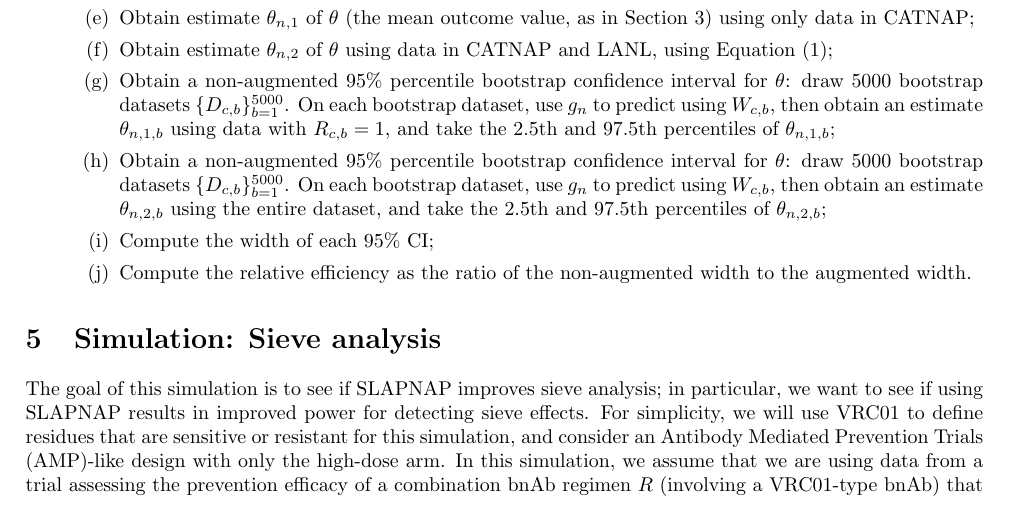
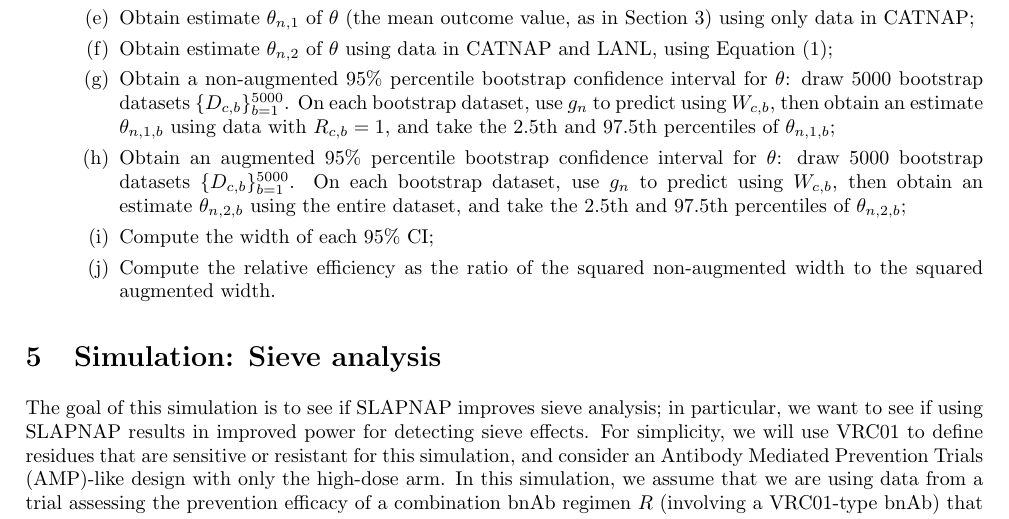
Before and after one commit to bdwilliamson/clinical_slapnap, a LaTeX document (writeups/analysis_plan.tex): part of page 4 of 7, cut so that both start at the same text. Compiled offline with LaTeX, dvips and Ghostscript.

Commit message:
Fix typos, add width squared

```diff
--- a/writeups/analysis_plan.tex
+++ b/writeups/analysis_plan.tex
@@ -161,9 +161,9 @@ For each bnAb regimen and outcome considered in Tables~\ref{tab:perf-continuous}
     \item Obtain estimate $\theta_{n,1}$ of $\theta$ (the mean outcome value, as in Section~\ref{sec:var_reduce}) using only data in CATNAP;
     \item Obtain estimate $\theta_{n,2}$ of $\theta$ using data in CATNAP and LANL, using Equation~\eqref{eq:aug_mean};
     \item Obtain a non-augmented 95\% percentile bootstrap confidence interval for $\theta$: draw 5000 bootstrap datasets $\{D_{c,b}\}_{b = 1}^{5000}$. On each bootstrap dataset, use $g_n$ to predict using $W_{c,b}$, then obtain an estimate $\theta_{n,1,b}$ using data with $R_{c,b} = 1$, and take the 2.5th and 97.5th percentiles of $\theta_{n,1,b}$;
-    \item Obtain a non-augmented 95\% percentile bootstrap confidence interval for $\theta$: draw 5000 bootstrap datasets $\{D_{c,b}\}_{b = 1}^{5000}$. On each bootstrap dataset, use $g_n$ to predict using $W_{c,b}$, then obtain an estimate $\theta_{n,2,b}$ using the entire dataset, and take the 2.5th and 97.5th percentiles of $\theta_{n,2,b}$;
+    \item Obtain an augmented 95\% percentile bootstrap confidence interval for $\theta$: draw 5000 bootstrap datasets $\{D_{c,b}\}_{b = 1}^{5000}$. On each bootstrap dataset, use $g_n$ to predict using $W_{c,b}$, then obtain an estimate $\theta_{n,2,b}$ using the entire dataset, and take the 2.5th and 97.5th percentiles of $\theta_{n,2,b}$;
     \item Compute the width of each 95\% CI;
-    \item Compute the relative efficiency as the ratio of the non-augmented width to the augmented width.
+    \item Compute the relative efficiency as the ratio of the squared non-augmented width to the squared augmented width.
   \end{enumerate}
 \end{enumerate}
 
```
